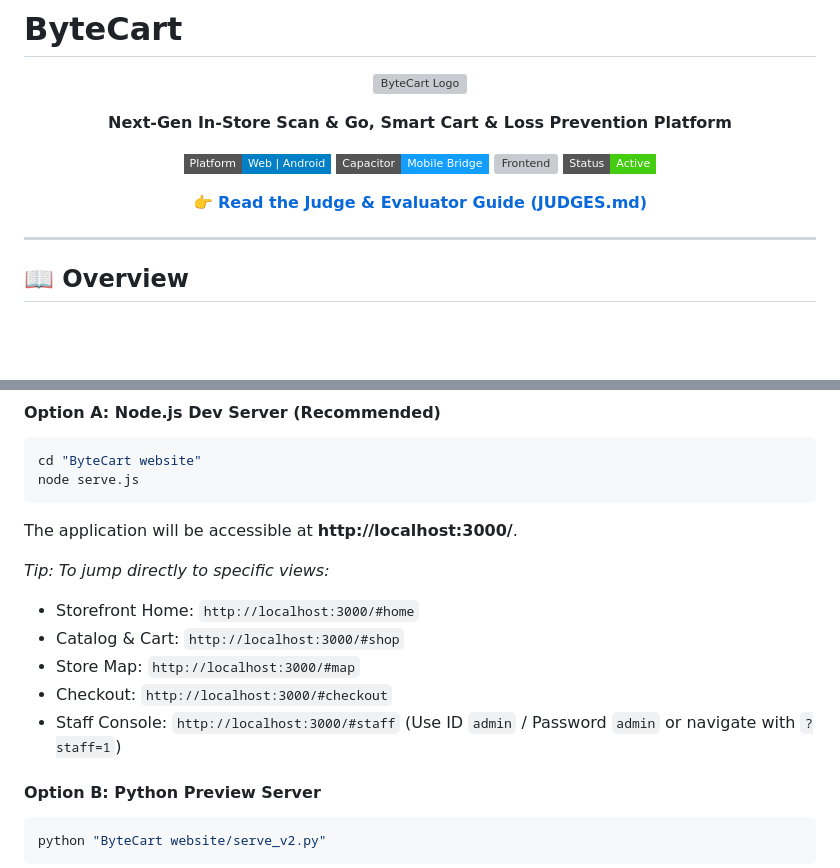
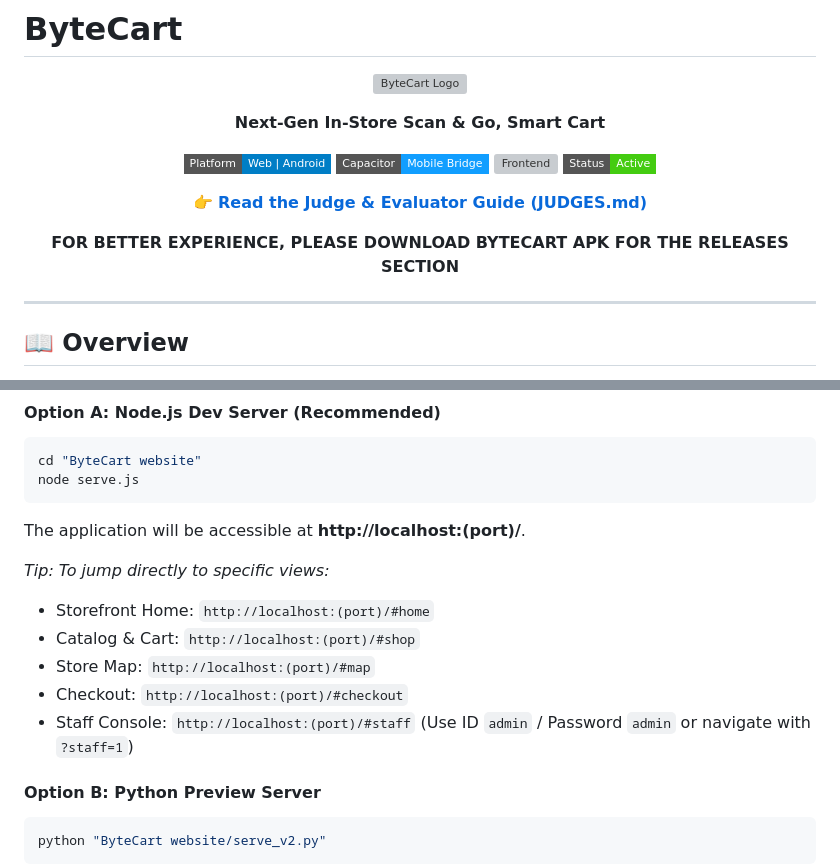
Before and after one commit to ojasslek/ByteCart, a Markdown page: README.md, 2 parts joined by grey strips. Rendered like a GitHub page; badges without logos; blank space fills up the shorter version; grey boxes are pictures that could not be loaded.

Commit message:
Revise README for clarity and updated instructions
Updated README to reflect changes in features and usage instructions.

````diff
--- a/README.md
+++ b/README.md
@@ -5,7 +5,7 @@
 </p>
 
 <p align="center">
-  <strong>Next-Gen In-Store Scan & Go, Smart Cart & Loss Prevention Platform</strong>
+  <strong>Next-Gen In-Store Scan & Go, Smart Cart</strong>
 </p>
 
 <p align="center">
@@ -17,6 +17,9 @@
 
 <p align="center">
   👉 <strong><a href="JUDGES.md">Read the Judge & Evaluator Guide (JUDGES.md)</a></strong>
+</p>
+<p align="center">
+  <strong>FOR BETTER EXPERIENCE, PLEASE DOWNLOAD BYTECART APK FOR THE RELEASES SECTION</strong>
 </p>
 
 ---
@@ -225,14 +228,14 @@ ByteCart/
 cd "ByteCart website"
 node serve.js
 ```
-The application will be accessible at **http://localhost:3000/**.
+The application will be accessible at **http://localhost:(port)/**.
 
 *Tip: To jump directly to specific views:*
-- Storefront Home: `http://localhost:3000/#home`
-- Catalog & Cart: `http://localhost:3000/#shop`
-- Store Map: `http://localhost:3000/#map`
-- Checkout: `http://localhost:3000/#checkout`
-- Staff Console: `http://localhost:3000/#staff` (Use ID `admin` / Password `admin` or navigate with `?staff=1`)
+- Storefront Home: `http://localhost:(port)/#home`
+- Catalog & Cart: `http://localhost:(port)/#shop`
+- Store Map: `http://localhost:(port)/#map`
+- Checkout: `http://localhost:(port)/#checkout`
+- Staff Console: `http://localhost:(port)/#staff` (Use ID `admin` / Password `admin` or navigate with `?staff=1`)
 
 #### Option B: Python Preview Server
 ```bash
````
